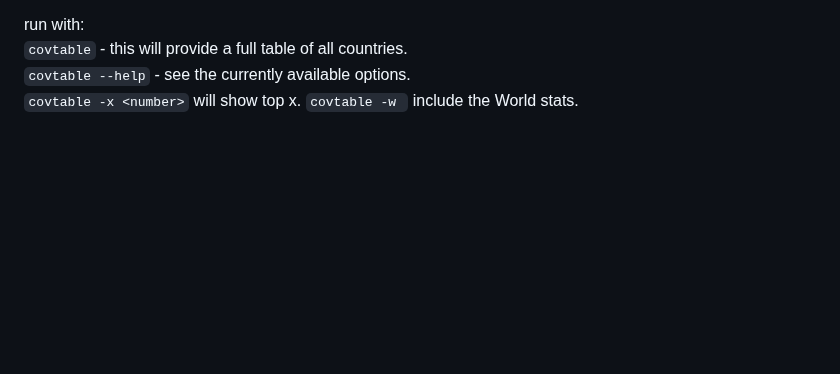
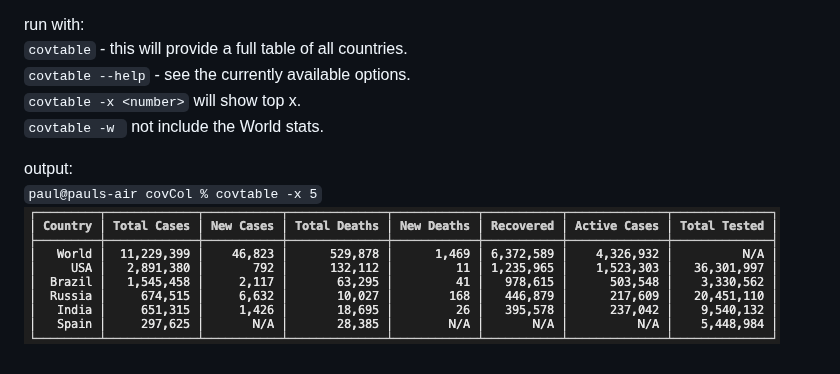
Before and after one commit to DutchRican/CovTable, a Markdown page: README.md, the part around the change. Drawn GitHub-style; pictures changed too: output.png (added); blank space fills up the shorter version.

Commit message:
changed output format

```diff
--- a/README.md
+++ b/README.md
@@ -12,4 +12,11 @@ run with:
 `covtable` - this will provide a full table of all countries.
 `covtable --help` - see the currently available options.
 `covtable -x <number>` will show top x.
-`covtable -w ` include the World stats.
+`covtable -w ` not include the World stats.
+
+
+output:
+`
+paul@pauls-air covCol % covtable -x 5
+`
+![output example](/output.png)
```
Also changed, not shown: 5 other files.
